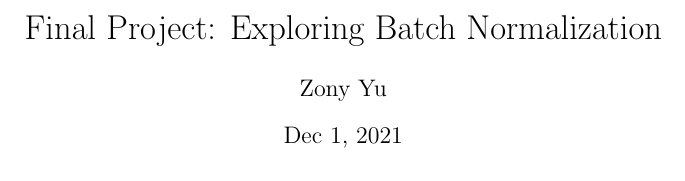
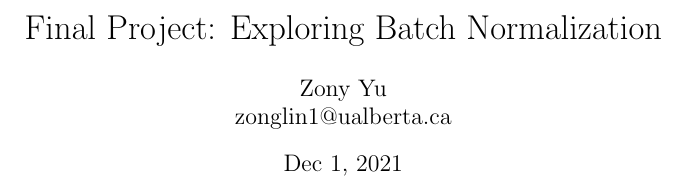
Before and after one commit to zony249/BN-paper, a LaTeX document (finalproject.tex): part of one column of page 1 of 10, cut so that both start at the same text. Compiled offline with pdfLaTeX.

Commit message:
FINISHED FINALLY

```diff
--- a/finalproject.tex
+++ b/finalproject.tex
@@ -9,7 +9,7 @@
 
 
 \title{Final Project: Exploring Batch Normalization}
-\author{Zony Yu}
+\author{Zony Yu\\ zonglin1@ualberta.ca}
 \date{Dec 1, 2021}
 
 \usepackage{mathbbol}
```
Also changed, not shown: finalproject.pdf, 4 other files.
